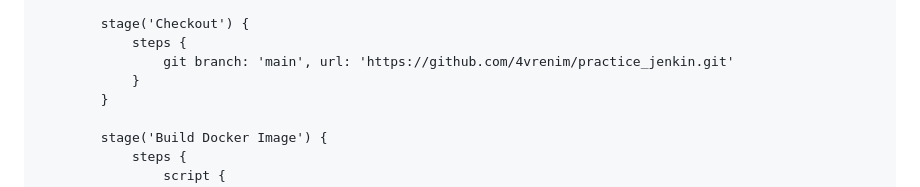
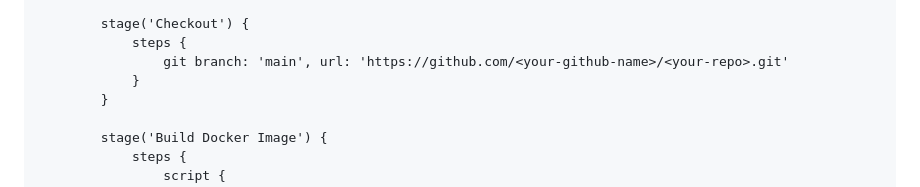
Before and after one commit to 4vrenim/PRACTICE_DEVOPS, a Markdown page: lab14/README.md, the part around the change. GitHub-like rendering.

```diff
--- a/lab14/README.md
+++ b/lab14/README.md
@@ -51,7 +51,7 @@ pipeline {
 
         stage('Checkout') {
             steps {
-                git branch: 'main', url: 'https://github.com/4vrenim/practice_jenkin.git'
+                git branch: 'main', url: 'https://github.com/<your-github-name>/<your-repo>.git'
             }
         }
 
```
